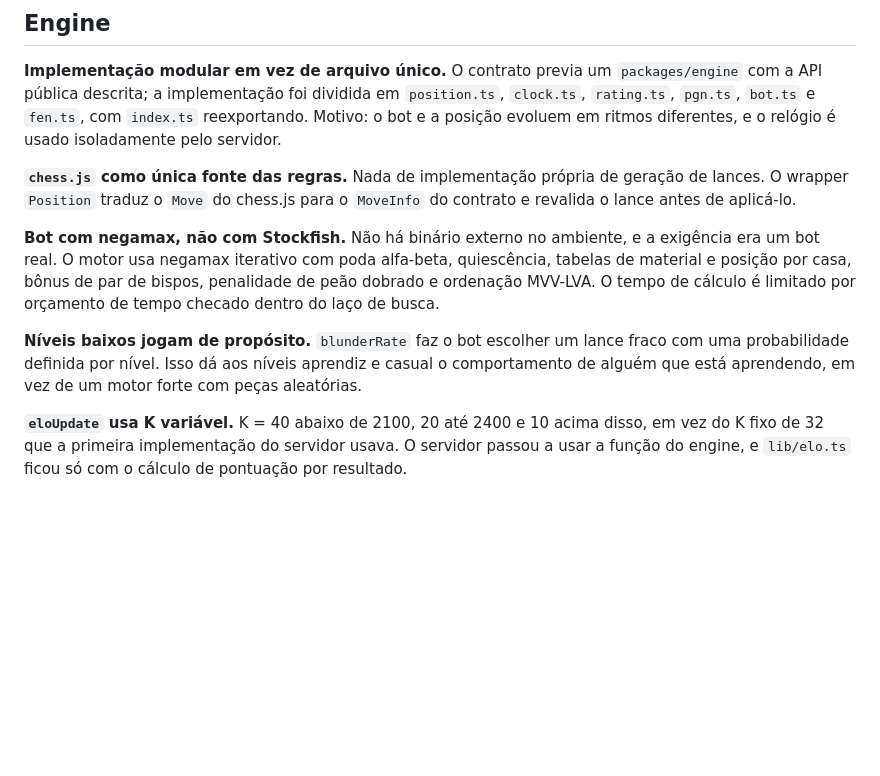
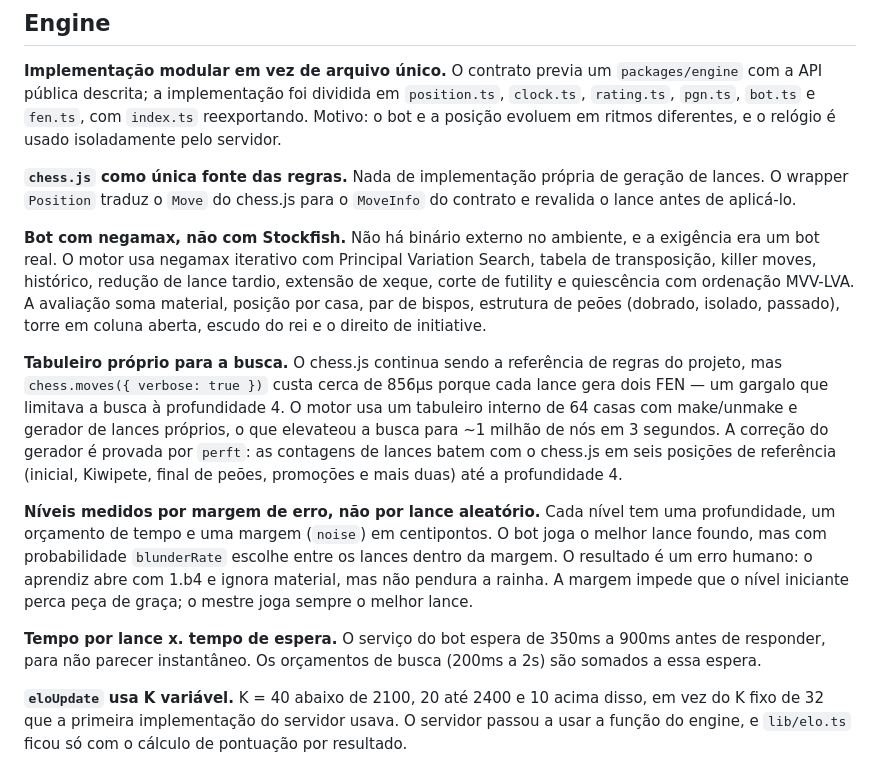
Before and after one commit to Axelthebat/castelo, a Markdown page: docs/DECISOES.md, the part around the change. GitHub-like rendering; blank space fills up the shorter version.

```diff
--- a/docs/DECISOES.md
+++ b/docs/DECISOES.md
@@ -15,13 +15,28 @@ O wrapper `Position` traduz o `Move` do chess.js para o `MoveInfo` do contrato e
 antes de aplicá-lo.
 
 **Bot com negamax, não com Stockfish.** Não há binário externo no ambiente, e a exigência era um bot
-real. O motor usa negamax iterativo com poda alfa-beta, quiescência, tabelas de material e posição
-por casa, bônus de par de bispos, penalidade de peão dobrado e ordenação MVV-LVA. O tempo de
-cálculo é limitado por orçamento de tempo checado dentro do laço de busca.
+real. O motor usa negamax iterativo com Principal Variation Search, tabela de transposição,
+killer moves, histórico, redução de lance tardio, extensão de xeque, corte de futility e
+quiescência com ordenação MVV-LVA. A avaliação soma material, posição por casa, par de bispos,
+estrutura de peões (dobrado, isolado, passado), torre em coluna aberta, escudo do rei e o direito
+de initiative.
 
-**Níveis baixos jogam de propósito.** `blunderRate` faz o bot escolher um lance fraco com uma
-probabilidade definida por nível. Isso dá aos níveis aprendiz e casual o comportamento de alguém
-que está aprendendo, em vez de um motor forte com peças aleatórias.
+**Tabuleiro próprio para a busca.** O chess.js continua sendo a referência de regras do projeto,
+mas `chess.moves({ verbose: true })` custa cerca de 856µs porque cada lance gera dois FEN — um
+gargalo que limitava a busca à profundidade 4. O motor usa um tabuleiro interno de 64 casas com
+make/unmake e gerador de lances próprios, o que elevateou a busca para ~1 milhão de nós em 3
+segundos. A correção do gerador é provada por `perft`: as contagens de lances batem com o chess.js
+em seis posições de referência (inicial, Kiwipete, final de peões, promoções e mais duas) até a
+profundidade 4.
+
+**Níveis medidos por margem de erro, não por lance aleatório.** Cada nível tem uma profundidade, um
+orçamento de tempo e uma margem (`noise`) em centipontos. O bot joga o melhor lance foundo, mas
+com probabilidade `blunderRate` escolhe entre os lances dentro da margem. O resultado é um erro
+humano: o aprendiz abre com 1.b4 e ignora material, mas não pendura a rainha. A margem impede que o
+nível iniciante perca peça de graça; o mestre joga sempre o melhor lance.
+
+**Tempo por lance x. tempo de espera.** O serviço do bot espera de 350ms a 900ms antes de responder,
+para não parecer instantâneo. Os orçamentos de busca (200ms a 2s) são somados a essa espera.
 
 **`eloUpdate` usa K variável.** K = 40 abaixo de 2100, 20 até 2400 e 10 acima disso, em vez do K
 fixo de 32 que a primeira implementação do servidor usava. O servidor passou a usar a função do
```
Also changed, not shown: README.md (+17 -6 lines), docs/img/partida.png, 6 other files.
